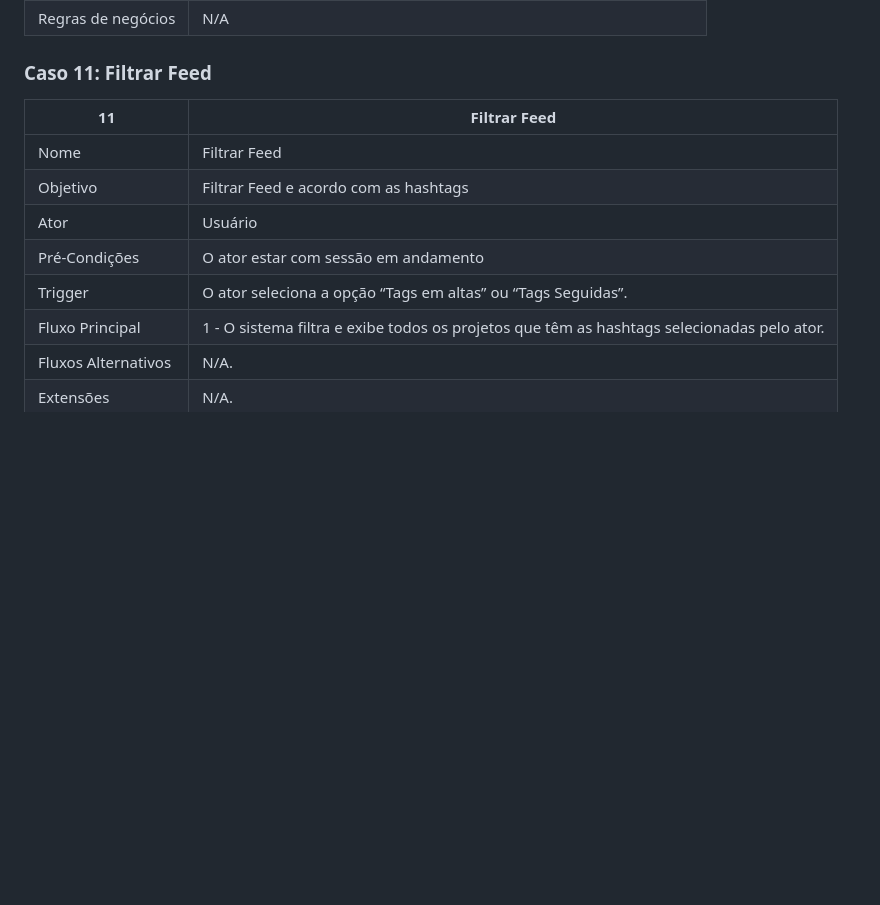
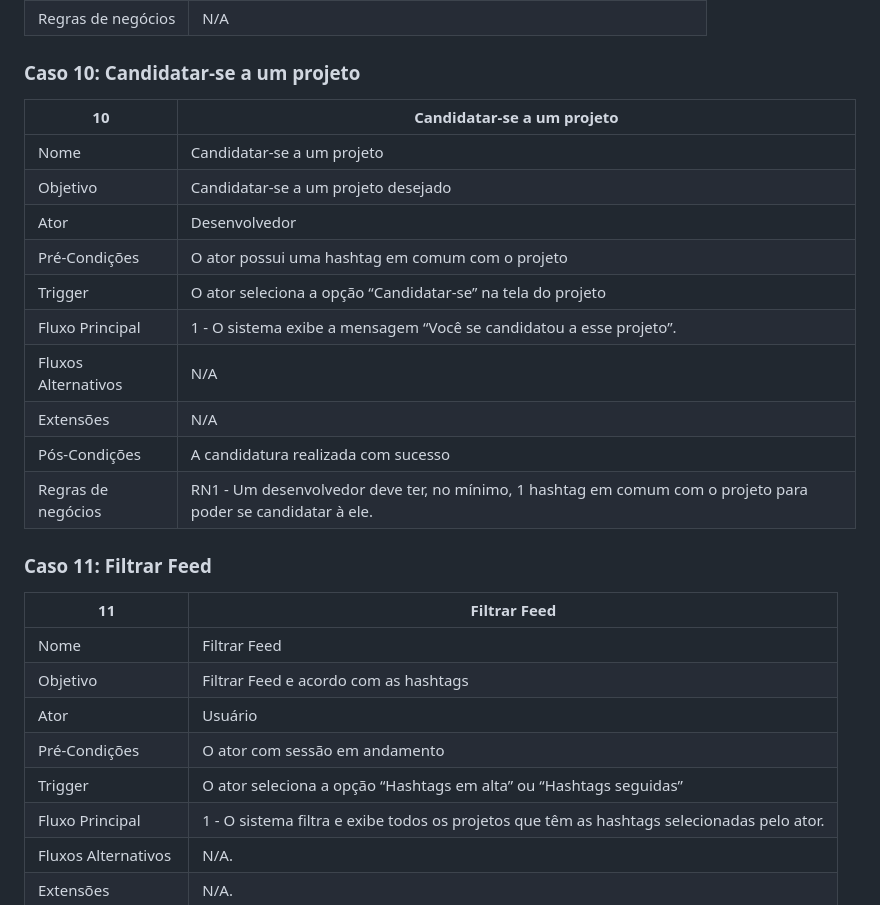
Before and after one commit to Projeto-e-Construcao-de-Sistemas-2023-1/G3---Worklink, a Markdown page: README.md, the part around the change printed below. Drawn GitHub-style; blank space fills up the shorter version.

```diff
--- a/README.md
+++ b/README.md
@@ -314,4 +314,19 @@ O feed geral também conta com filtros, para ajudar os desenvolvedores a encontr
 | Regras de negócios | N/A |
+
+### Caso 10: Candidatar-se a um projeto
+
+| 10 | Candidatar-se a um projeto |
+| --- | --- |
+| Nome | Candidatar-se a um projeto |
+| Objetivo | Candidatar-se a um projeto desejado |
+| Ator | Desenvolvedor |
+| Pré-Condições | O ator possui uma hashtag em comum com o projeto |
+| Trigger | O ator seleciona a opção “Candidatar-se” na tela do projeto |
+| Fluxo Principal | 1 - O sistema exibe a mensagem “Você se candidatou a esse projeto”. |
+| Fluxos Alternativos | N/A |
+| Extensões | N/A |
+| Pós-Condições | A candidatura realizada com sucesso |
+| Regras de negócios | RN1 - Um desenvolvedor deve ter, no mínimo, 1 hashtag em comum com o projeto para poder se candidatar à ele. |
 
 ### Caso 11: Filtrar Feed
 
@@ -320,8 +335,8 @@ O feed geral também conta com filtros, para ajudar os desenvolvedores a encontr
 | Nome | Filtrar Feed |
 | Objetivo | Filtrar Feed e acordo com as hashtags |
 | Ator | Usuário |
-| Pré-Condições | O ator estar com sessão em andamento |
-| Trigger | O ator seleciona a opção “Tags em altas” ou “Tags Seguidas”. |
+| Pré-Condições | O ator com sessão em andamento |
+| Trigger | O ator seleciona a opção “Hashtags em alta” ou “Hashtags seguidas” |
 | Fluxo Principal | 1 - O sistema filtra e exibe todos os projetos que têm as hashtags selecionadas pelo ator. |
 | Fluxos Alternativos | N/A. |
 | Extensões | N/A. |
```
Also changed, not shown: other parts of README.md (+15 -15 lines).
